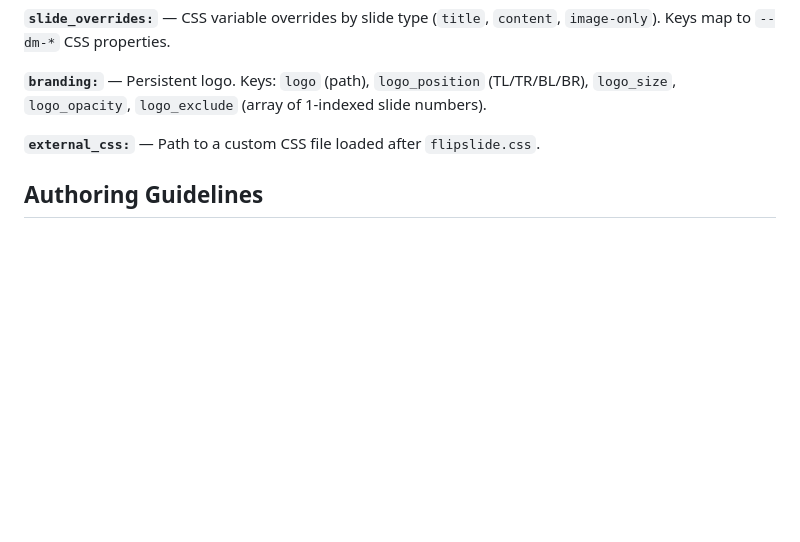
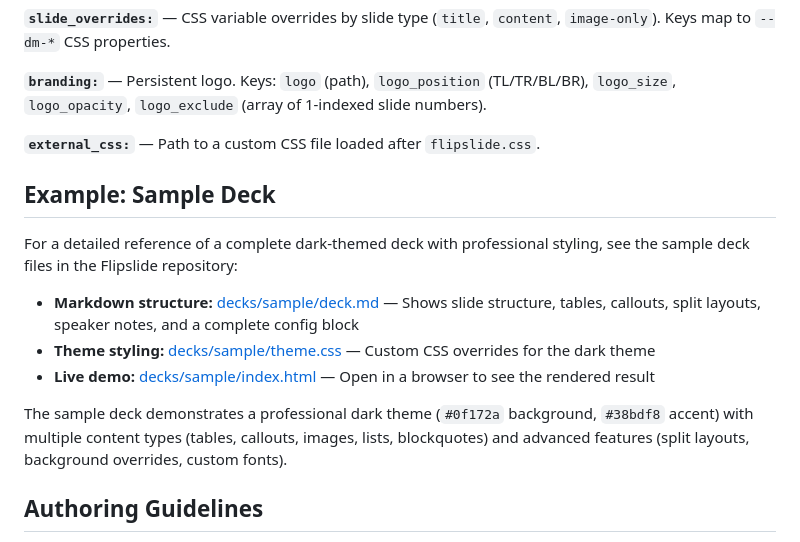
Before and after one commit to TinBane/flipslide, a Markdown page: skills/create-deck/SKILL.md, the part around the change. Rendered like a GitHub page; blank space fills up the shorter version.

Commit message:
Link sample deck files in skill documentation
Point to the sample deck (deck.md, theme.css, index.html) as a reference for Claude Code. This makes the skill aware of a professional dark theme example with complete styling, multiple content types, and advanced features.

```diff
--- a/skills/create-deck/SKILL.md
+++ b/skills/create-deck/SKILL.md
@@ -253,6 +253,16 @@ slide_overrides:
 
 **`external_css:`** — Path to a custom CSS file loaded after `flipslide.css`.
 
+## Example: Sample Deck
+
+For a detailed reference of a complete dark-themed deck with professional styling, see the sample deck files in the Flipslide repository:
+
+- **Markdown structure:** [decks/sample/deck.md](https://github.com/TinBane/flipslide/blob/main/decks/sample/deck.md) — Shows slide structure, tables, callouts, split layouts, speaker notes, and a complete config block
+- **Theme styling:** [decks/sample/theme.css](https://github.com/TinBane/flipslide/blob/main/decks/sample/theme.css) — Custom CSS overrides for the dark theme
+- **Live demo:** [decks/sample/index.html](https://github.com/TinBane/flipslide/blob/main/decks/sample/index.html) — Open in a browser to see the rendered result
+
+The sample deck demonstrates a professional dark theme (`#0f172a` background, `#38bdf8` accent) with multiple content types (tables, callouts, images, lists, blockquotes) and advanced features (split layouts, background overrides, custom fonts).
+
 ## Authoring Guidelines
 
 1. **Start with a title slide** using `# Title` (optionally with `## Subtitle`).
```
